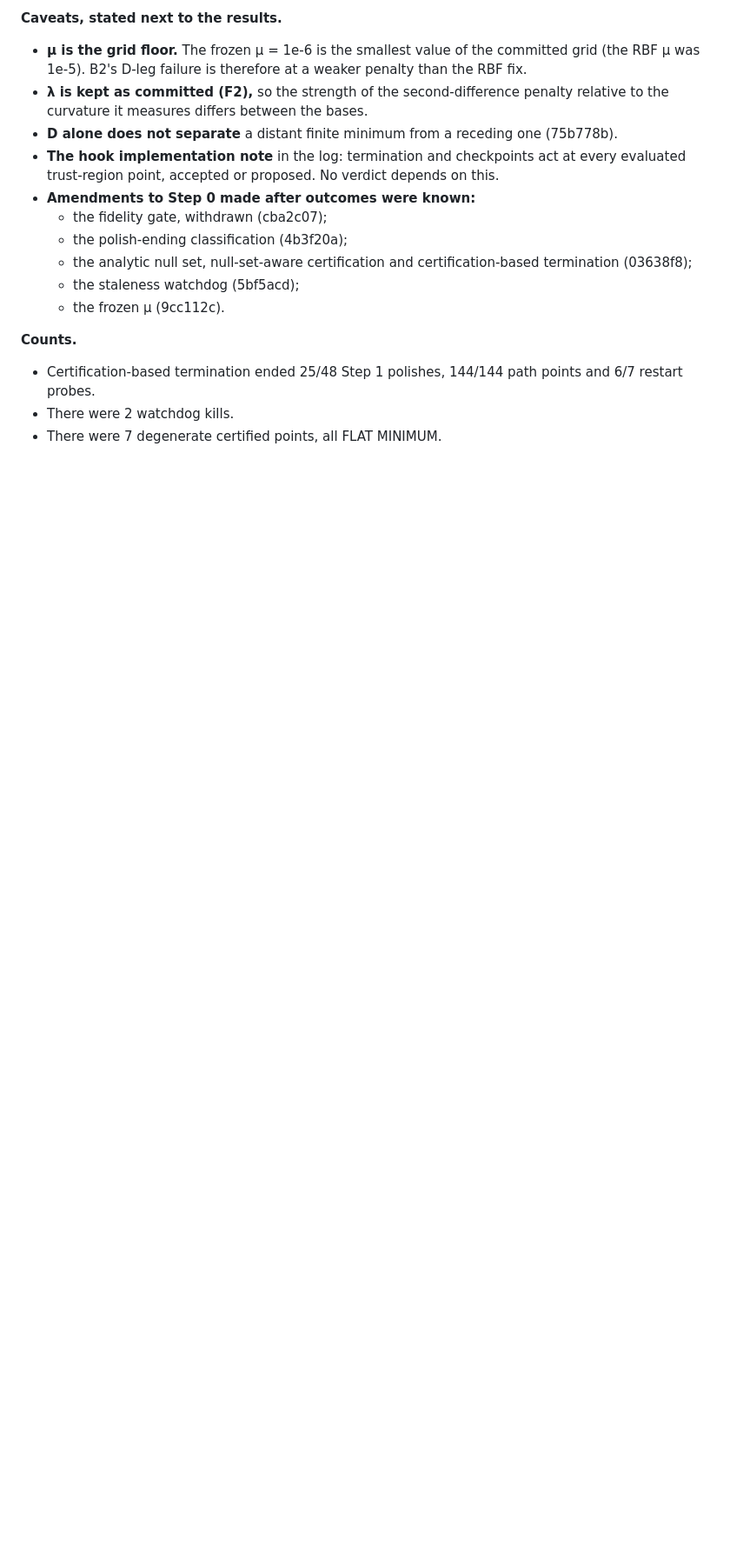
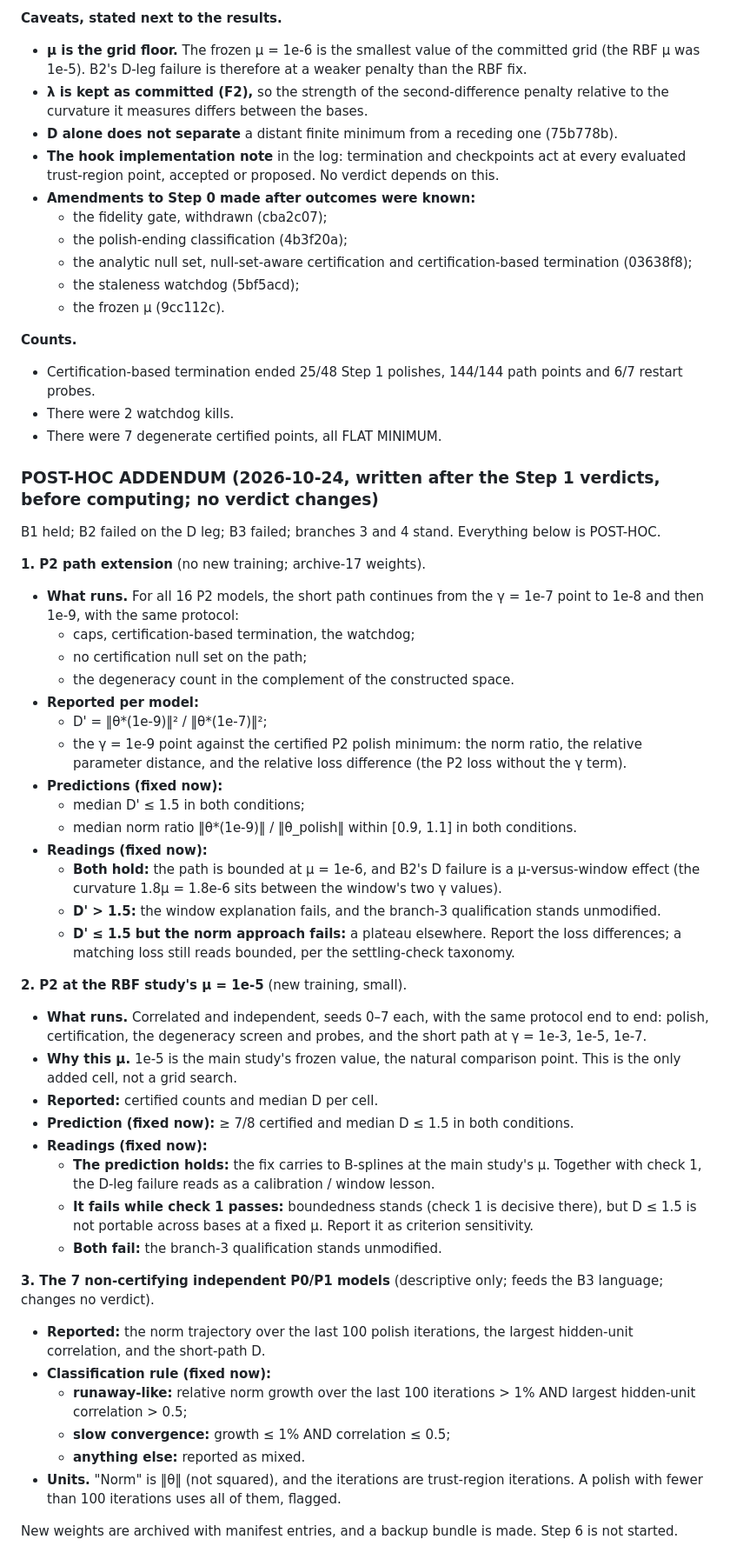
Before and after one commit to drgelavizhahmadi-dotcom/battery_hacketon, a Markdown page: paper2/revision/bspline_prereg.md, the part around the change. Shown at 87% size. Drawn GitHub-style; blank space fills up the shorter version.

Commit message:
B-spline prereg: POST-HOC addendum (P2 path extension, P2 at mu = 1e-5, non-certifying independent models), predictions and readings fixed before computing
Co-Authored-By: Claude Opus 5.5 <noreply@anthropic.com>

```diff
--- a/paper2/revision/bspline_prereg.md
+++ b/paper2/revision/bspline_prereg.md
@@ -361,3 +361,52 @@ No cell is SENSITIVE TO CERTIFICATION: the as-reached and certified-only D give
 - Certification-based termination ended 25/48 Step 1 polishes, 144/144 path points and 6/7 restart probes.
 - There were 2 watchdog kills.
 - There were 7 degenerate certified points, all FLAT MINIMUM.
+
+### POST-HOC ADDENDUM (2026-10-24, written after the Step 1 verdicts, before computing; no verdict changes)
+
+B1 held; B2 failed on the D leg; B3 failed; branches 3 and 4 stand. Everything below is POST-HOC.
+
+**1. P2 path extension** (no new training; archive-17 weights).
+- **What runs.** For all 16 P2 models, the short path continues from the γ = 1e-7 point to 1e-8 and then 1e-9, with the same
+  protocol:
+  - caps, certification-based termination, the watchdog;
+  - no certification null set on the path;
+  - the degeneracy count in the complement of the constructed space.
+- **Reported per model:**
+  - D' = ‖θ*(1e-9)‖² / ‖θ*(1e-7)‖²;
+  - the γ = 1e-9 point against the certified P2 polish minimum: the norm ratio, the relative parameter distance, and the
+    relative loss difference (the P2 loss without the γ term).
+- **Predictions (fixed now):**
+  - median D' ≤ 1.5 in both conditions;
+  - median norm ratio ‖θ*(1e-9)‖ / ‖θ_polish‖ within [0.9, 1.1] in both conditions.
+- **Readings (fixed now):**
+  - **Both hold:** the path is bounded at μ = 1e-6, and B2's D failure is a μ-versus-window effect (the curvature 1.8μ = 1.8e-6
+    sits between the window's two γ values).
+  - **D' > 1.5:** the window explanation fails, and the branch-3 qualification stands unmodified.
+  - **D' ≤ 1.5 but the norm approach fails:** a plateau elsewhere. Report the loss differences; a matching loss still reads
+    bounded, per the settling-check taxonomy.
+
+**2. P2 at the RBF study's μ = 1e-5** (new training, small).
+- **What runs.** Correlated and independent, seeds 0–7 each, with the same protocol end to end: polish, certification, the
+  degeneracy screen and probes, and the short path at γ = 1e-3, 1e-5, 1e-7.
+- **Why this μ.** 1e-5 is the main study's frozen value, the natural comparison point. This is the only added cell, not a grid
+  search.
+- **Reported:** certified counts and median D per cell.
+- **Prediction (fixed now):** ≥ 7/8 certified and median D ≤ 1.5 in both conditions.
+- **Readings (fixed now):**
+  - **The prediction holds:** the fix carries to B-splines at the main study's μ. Together with check 1, the D-leg failure reads
+    as a calibration / window lesson.
+  - **It fails while check 1 passes:** boundedness stands (check 1 is decisive there), but D ≤ 1.5 is not portable across bases at
+    a fixed μ. Report it as criterion sensitivity.
+  - **Both fail:** the branch-3 qualification stands unmodified.
+
+**3. The 7 non-certifying independent P0/P1 models** (descriptive only; feeds the B3 language; changes no verdict).
+- **Reported:** the norm trajectory over the last 100 polish iterations, the largest hidden-unit correlation, and the short-path D.
+- **Classification rule (fixed now):**
+  - **runaway-like:** relative norm growth over the last 100 iterations > 1% AND largest hidden-unit correlation > 0.5;
+  - **slow convergence:** growth ≤ 1% AND correlation ≤ 0.5;
+  - **anything else:** reported as mixed.
+- **Units.** "Norm" is ‖θ‖ (not squared), and the iterations are trust-region iterations. A polish with fewer than 100 iterations
+  uses all of them, flagged.
+
+New weights are archived with manifest entries, and a backup bundle is made. Step 6 is not started.
```
